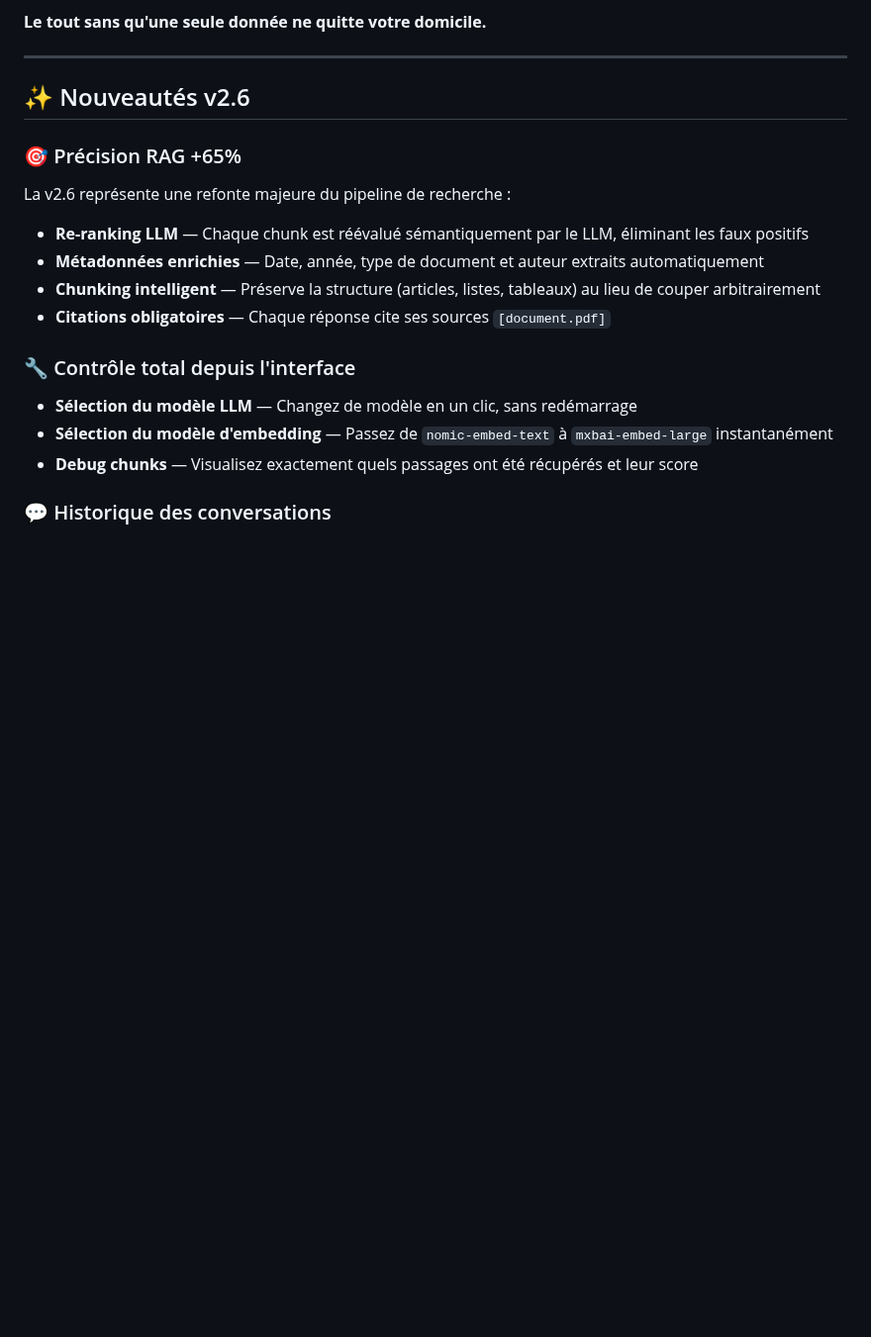
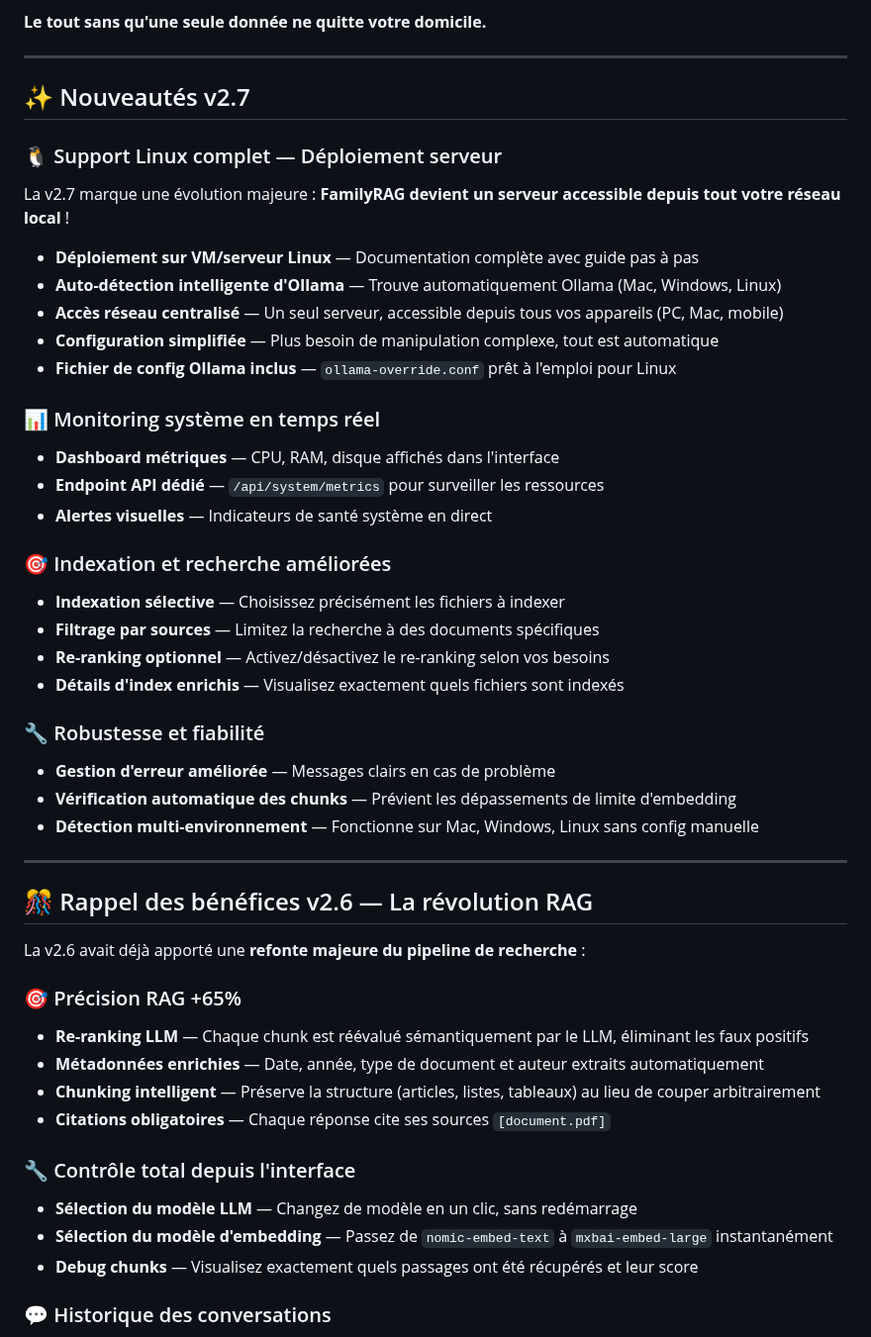
Before and after one commit to Liam4Chilll/FAMILY_RAG, a Markdown page: README.md, the part around one of its changes. Shown at 99% size. GitHub-like rendering; blank space fills up the shorter version.

```diff
--- a/README.md
+++ b/README.md
@@ -48,11 +49,44 @@ Imaginez pouvoir interroger en langage naturel :
 
 ---
 
-## ✨ Nouveautés v2.6
+## ✨ Nouveautés v2.7
+
+### 🐧 Support Linux complet — Déploiement serveur
+
+La v2.7 marque une évolution majeure : **FamilyRAG devient un serveur accessible depuis tout votre réseau local** !
+
+- **Déploiement sur VM/serveur Linux** — Documentation complète avec guide pas à pas
+- **Auto-détection intelligente d'Ollama** — Trouve automatiquement Ollama (Mac, Windows, Linux)
+- **Accès réseau centralisé** — Un seul serveur, accessible depuis tous vos appareils (PC, Mac, mobile)
+- **Configuration simplifiée** — Plus besoin de manipulation complexe, tout est automatique
+- **Fichier de config Ollama inclus** — `ollama-override.conf` prêt à l'emploi pour Linux
+
+### 📊 Monitoring système en temps réel
+
+- **Dashboard métriques** — CPU, RAM, disque affichés dans l'interface
+- **Endpoint API dédié** — `/api/system/metrics` pour surveiller les ressources
+- **Alertes visuelles** — Indicateurs de santé système en direct
+
+### 🎯 Indexation et recherche améliorées
+
+- **Indexation sélective** — Choisissez précisément les fichiers à indexer
+- **Filtrage par sources** — Limitez la recherche à des documents spécifiques
+- **Re-ranking optionnel** — Activez/désactivez le re-ranking selon vos besoins
+- **Détails d'index enrichis** — Visualisez exactement quels fichiers sont indexés
+
+### 🔧 Robustesse et fiabilité
+
+- **Gestion d'erreur améliorée** — Messages clairs en cas de problème
+- **Vérification automatique des chunks** — Prévient les dépassements de limite d'embedding
+- **Détection multi-environnement** — Fonctionne sur Mac, Windows, Linux sans config manuelle
+
+---
+
+## 🎊 Rappel des bénéfices v2.6 — La révolution RAG
+
+La v2.6 avait déjà apporté une **refonte majeure du pipeline de recherche** :
 
 ### 🎯 Précision RAG +65%
-
-La v2.6 représente une refonte majeure du pipeline de recherche :
 
 - **Re-ranking LLM** — Chaque chunk est réévalué sémantiquement par le LLM, éliminant les faux positifs
 - **Métadonnées enrichies** — Date, année, type de document et auteur extraits automatiquement
```
Also changed, not shown: other parts of README.md (+79 -42 lines).
